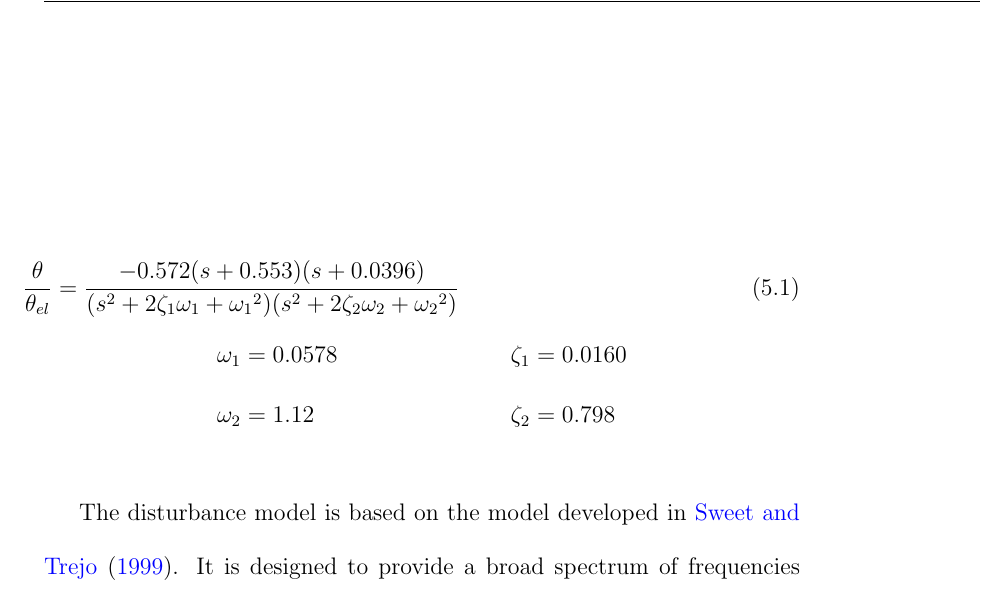
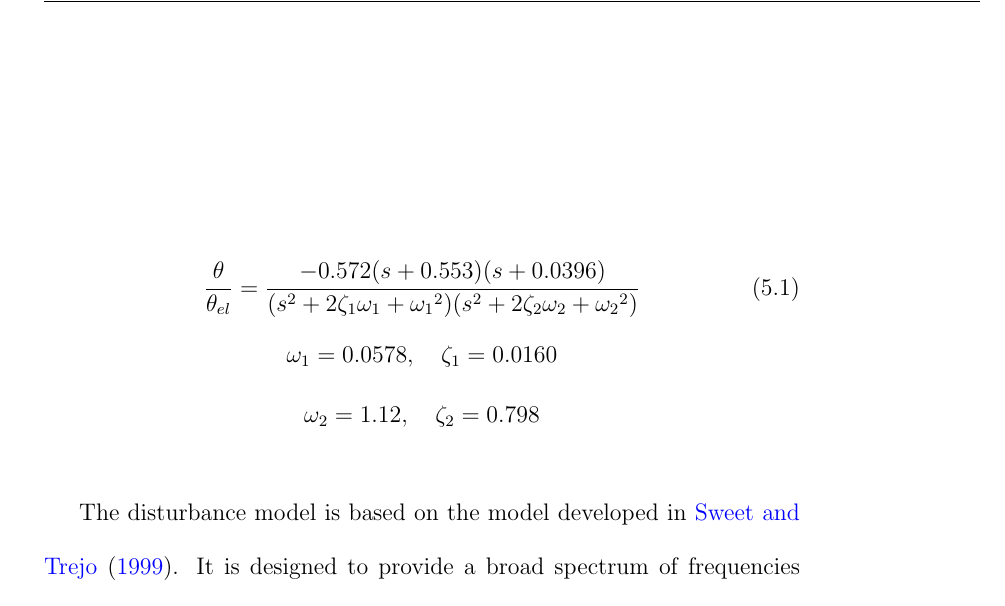
Before and after one commit to richjoyce/dissertation, a LaTeX thesis (draft.tex, which reads chapters/design_exp.tex): part of page 106 of 170, cut so that both start at the same text. Compiled offline with pdfLaTeX; a LaTeX package or settings file that is missing is left out.

Commit message:
fixes #14

```diff
--- a/chapters/design_exp.tex
+++ b/chapters/design_exp.tex
@@ -163,20 +163,18 @@ The transfer function of the aircraft dynamics is given as:
     \label{fig:de_block_diagram}
 \end{figure}
 
-\begin{align}
-    \mathclap{ % This ignores align for this equation
+\begin{gather}
         \frac{\theta}{\theta_{el}}
         =
         \frac{
-            -0.572 (s+0.553) (s+0.0396)
+            -0.572 (s+0.553) (s + 0.0396)
         }{
             (s^2 + 2\zeta_1 \omega_1 + {\omega_1}^2)
             (s^2 + 2\zeta_2 \omega_2 + {\omega_2}^2)
-        }
-    }\\
-    \omega_1 &= 0.0578 & \zeta_1 &= 0.0160 \nonumber \\
-    \omega_2 &= 1.12 & \zeta_2 &= 0.798 \nonumber
-\end{align}
+        }\\
+    \omega_1 = 0.0578, \quad \zeta_1 = 0.0160 \nonumber \\
+    \omega_2 = 1.12, \quad \zeta_2 = 0.798 \nonumber
+\end{gather}
 
 The disturbance model is based on the model developed in \citet{sweet_identification_1999}.
 It is designed to provide a broad spectrum of frequencies for human pilot frequency response identifications \citep{mcruer_mathematical_1974}.
```
